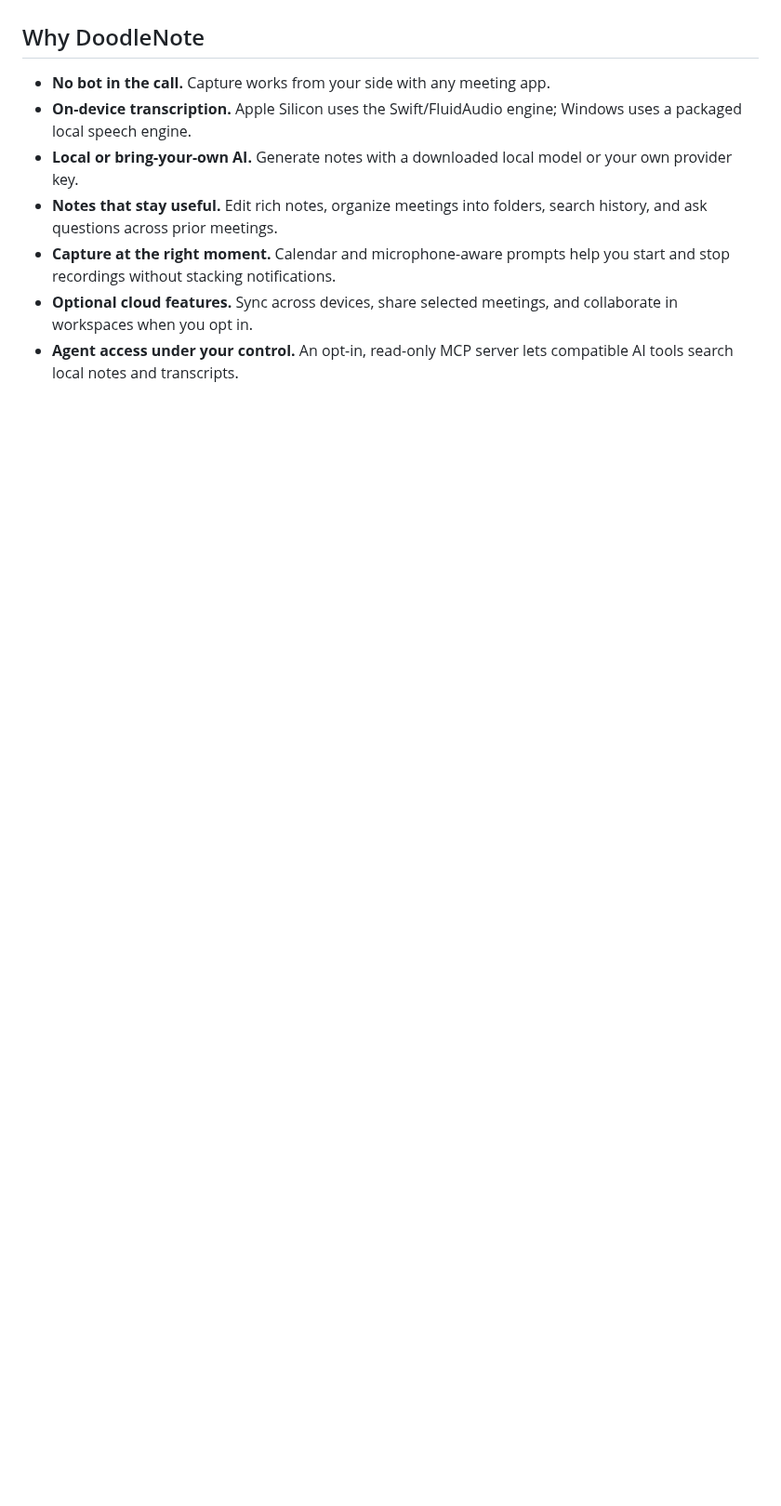
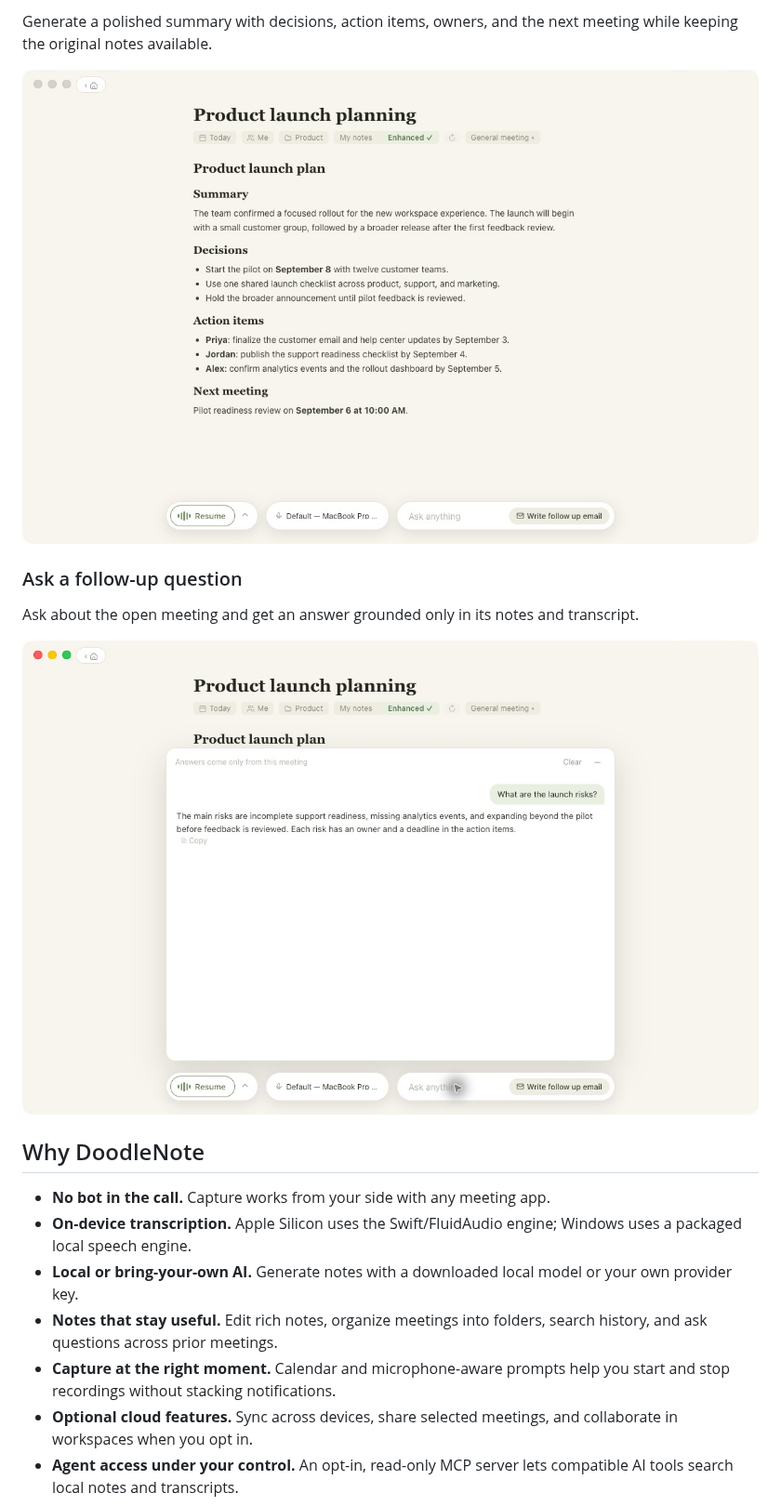
Before and after one commit to Onyx-Dev-Labs/doodle-note, a Markdown page: README.md, the part around one of its changes. Shown at 93% size. Drawn GitHub-style; pictures changed too: docs/images/screenshots/doodlenote-ask-anything.png (added), docs/images/screenshots/doodlenote-enhanced-notes.png (added); blank space fills up the shorter version.

Commit message:
docs: add product screenshots to README

```diff
--- a/README.md
+++ b/README.md
@@ -17,3 +46,16 @@ DoodleNote captures your microphone and the other side of a call on your compute
+Generate a polished summary with decisions, action items, owners, and the next meeting while keeping the original notes available.
+
+<p align="center">
+  <img src="docs/images/screenshots/doodlenote-enhanced-notes.png" alt="DoodleNote enhanced meeting notes with summary, decisions, and action items" width="900">
+</p>
+
+### Ask a follow-up question
+
+Ask about the open meeting and get an answer grounded only in its notes and transcript.
+
+<p align="center">
+  <img src="docs/images/screenshots/doodlenote-ask-anything.png" alt="DoodleNote answering a question using the current meeting" width="900">
+</p>
 
 ## Why DoodleNote
 
```
Also changed, not shown: other parts of README.md (+29 -0 lines), docs/images/screenshots/doodlenote-home.png (added), docs/images/screenshots/doodlenote-transcript.png (added), docs/images/screenshots/doodlenote-welcome.png (added).
